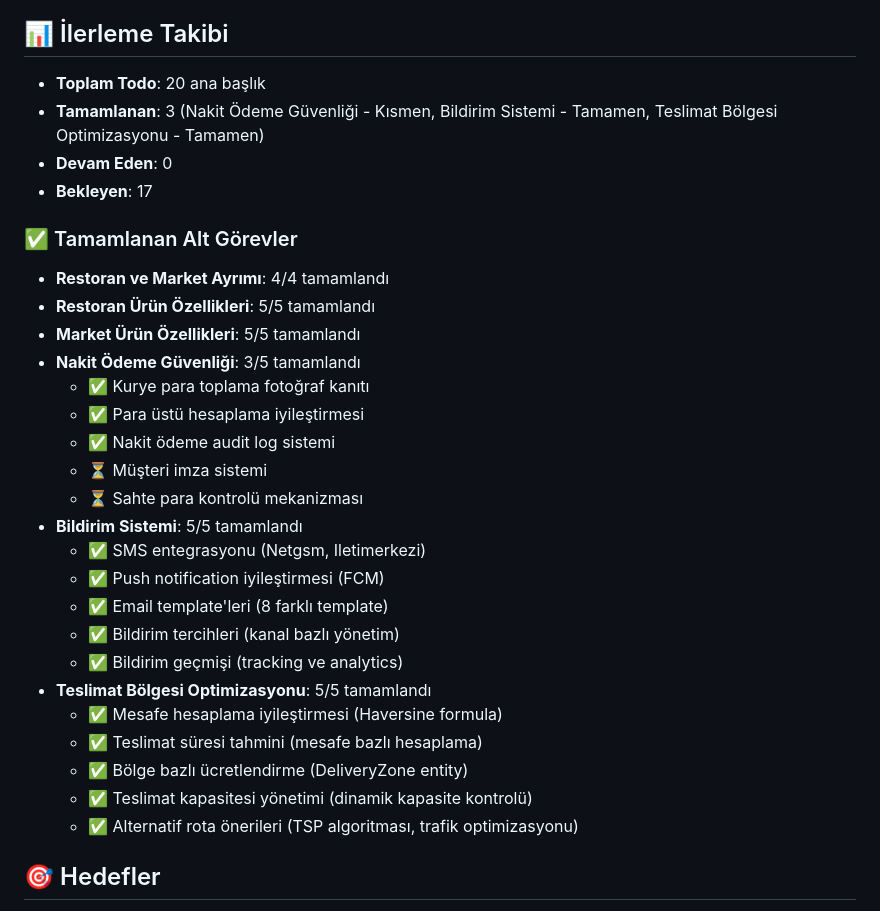
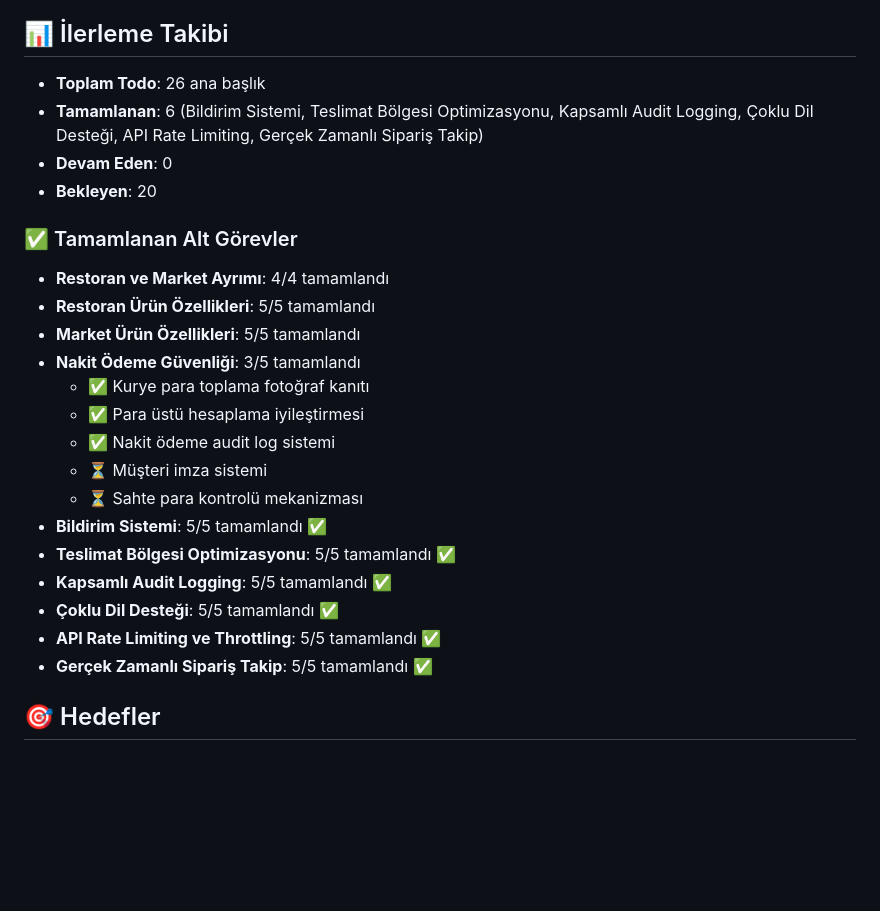
Before and after one commit to osmanaliaydemir/getir, a Markdown page: docs/todo.md, the part around one of its changes. Rendered like a GitHub page; blank space fills up the shorter version.

```diff
--- a/docs/todo.md
+++ b/docs/todo.md
@@ -149,10 +149,10 @@
 
 ## 📊 İlerleme Takibi
 
-- **Toplam Todo**: 20 ana başlık
-- **Tamamlanan**: 3 (Nakit Ödeme Güvenliği - Kısmen, Bildirim Sistemi - Tamamen, Teslimat Bölgesi Optimizasyonu - Tamamen)
+- **Toplam Todo**: 26 ana başlık
+- **Tamamlanan**: 6 (Bildirim Sistemi, Teslimat Bölgesi Optimizasyonu, Kapsamlı Audit Logging, Çoklu Dil Desteği, API Rate Limiting, Gerçek Zamanlı Sipariş Takip)
 - **Devam Eden**: 0
-- **Bekleyen**: 17
+- **Bekleyen**: 20
 
 ### ✅ Tamamlanan Alt Görevler
 - **Restoran ve Market Ayrımı**: 4/4 tamamlandı
@@ -164,18 +164,12 @@
   - ✅ Nakit ödeme audit log sistemi
   - ⏳ Müşteri imza sistemi
   - ⏳ Sahte para kontrolü mekanizması
-- **Bildirim Sistemi**: 5/5 tamamlandı
-  - ✅ SMS entegrasyonu (Netgsm, Iletimerkezi)
-  - ✅ Push notification iyileştirmesi (FCM)
-  - ✅ Email template'leri (8 farklı template)
-  - ✅ Bildirim tercihleri (kanal bazlı yönetim)
-  - ✅ Bildirim geçmişi (tracking ve analytics)
-- **Teslimat Bölgesi Optimizasyonu**: 5/5 tamamlandı
-  - ✅ Mesafe hesaplama iyileştirmesi (Haversine formula)
-  - ✅ Teslimat süresi tahmini (mesafe bazlı hesaplama)
-  - ✅ Bölge bazlı ücretlendirme (DeliveryZone entity)
-  - ✅ Teslimat kapasitesi yönetimi (dinamik kapasite kontrolü)
-  - ✅ Alternatif rota önerileri (TSP algoritması, trafik optimizasyonu)
+- **Bildirim Sistemi**: 5/5 tamamlandı ✅
+- **Teslimat Bölgesi Optimizasyonu**: 5/5 tamamlandı ✅
+- **Kapsamlı Audit Logging**: 5/5 tamamlandı ✅
+- **Çoklu Dil Desteği**: 5/5 tamamlandı ✅
+- **API Rate Limiting ve Throttling**: 5/5 tamamlandı ✅
+- **Gerçek Zamanlı Sipariş Takip**: 5/5 tamamlandı ✅
 
 ## 🎯 Hedefler
 
```
Also changed, not shown: other parts of docs/todo.md (+44 -0 lines).
